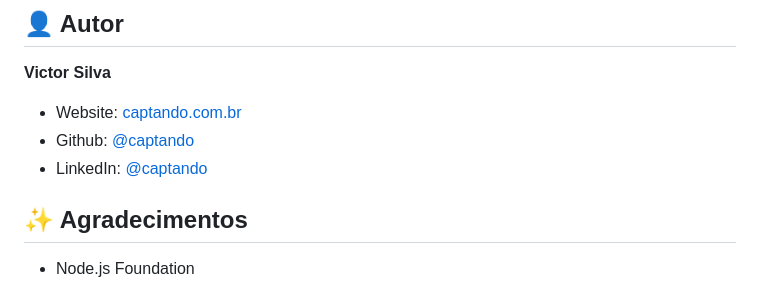
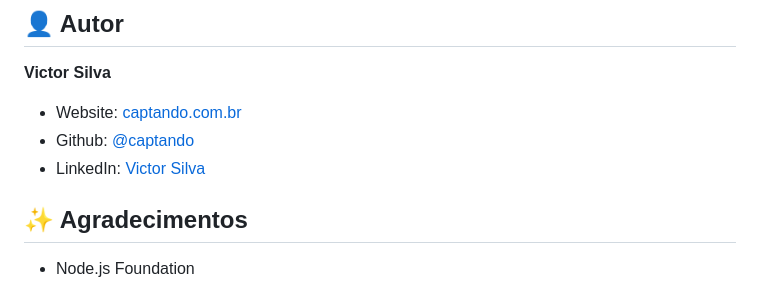
Before and after one commit to Captando/catalogo-produtos-api, a Markdown page: README.md, the part around the change. GitHub-like rendering.

```diff
--- a/README.md
+++ b/README.md
@@ -153,7 +153,7 @@ Este projeto está sob licença proprietária - veja o arquivo [LICENSE](LICENSE
 
 * Website: [captando.com.br](https://captando.com.br)
 * Github: [@captando](https://github.com/captando)
-* LinkedIn: [@captando](https://linkedin.com/in/captando)
+* LinkedIn: [Victor Silva](www.linkedin.com/in/victor-silva-captando)
 
 ## ✨ Agradecimentos
 
```
